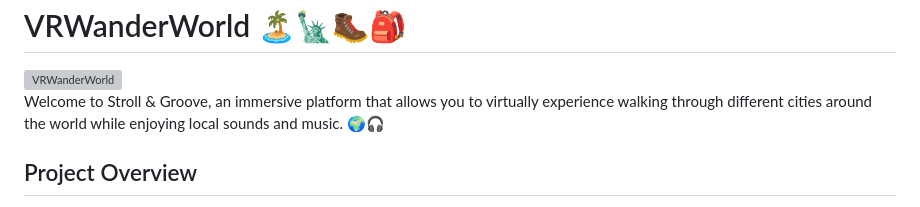
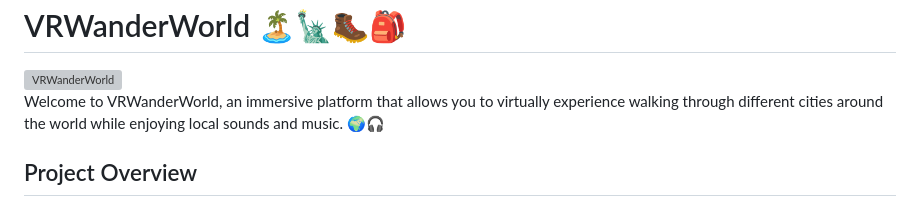
Before and after one commit to TejodhayBonam/VRWanderWorld, a Markdown page: README.md, the part around the change. Drawn GitHub-style; grey boxes are pictures that could not be loaded.

```diff
--- a/README.md
+++ b/README.md
@@ -2,7 +2,7 @@
 
 <img src ="./assets/banner1.png" alt="VRWanderWorld" width="100%"/>
 
-Welcome to Stroll & Groove, an immersive platform that allows you to virtually experience walking through different cities around the world while enjoying local sounds and music. 🌍🎧
+Welcome to VRWanderWorld, an immersive platform that allows you to virtually experience walking through different cities around the world while enjoying local sounds and music. 🌍🎧
 
 ## Project Overview
 
```
